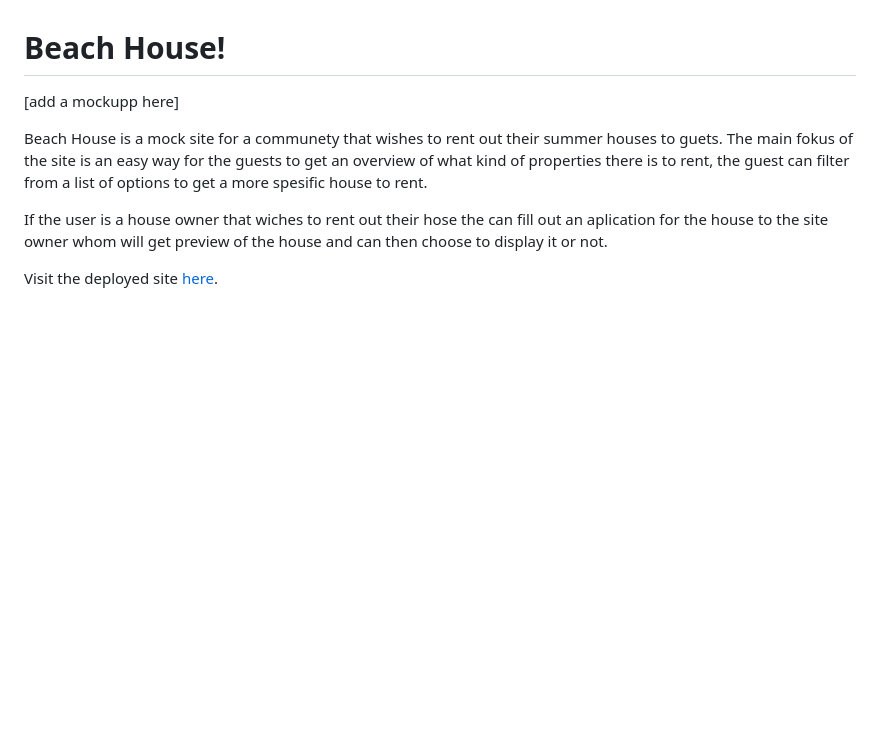
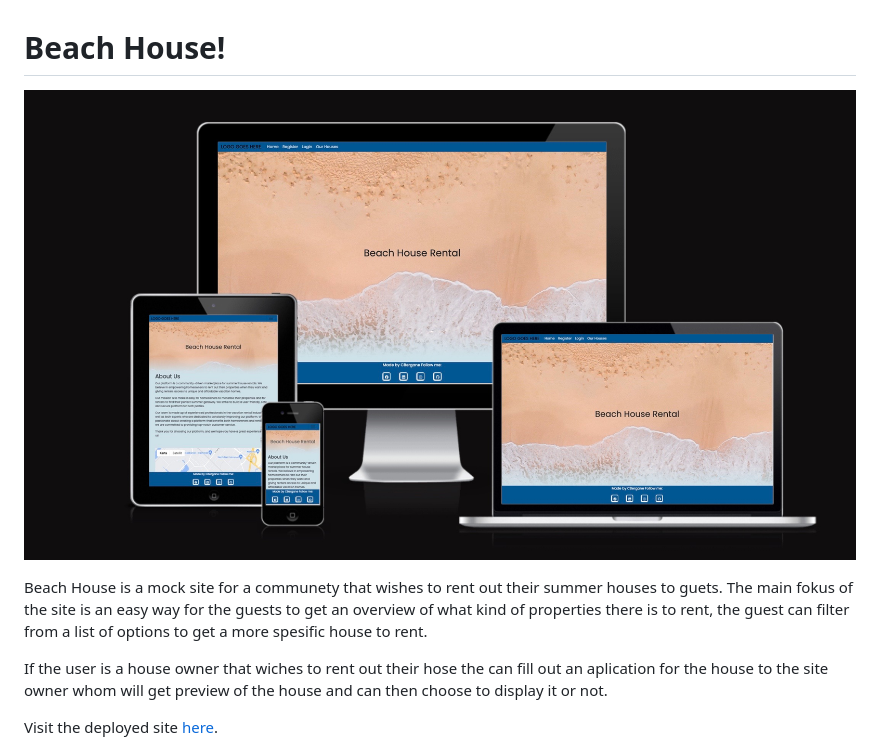
Before and after one commit to CBergane/beachhouse, a Markdown page: README.md, the part around the change. GitHub-like rendering; pictures changed too: readme/media/mockup.jpg (added); blank space fills up the shorter version.

Commit message:
added more content to readmefile and a mockup img, rebased the javascript code in base.html

```diff
--- a/README.md
+++ b/README.md
@@ -1,6 +1,6 @@
 # Beach House!
 
-[add a mockupp here]
+![Beach house mockup image](readme/media/mockup.jpg)
 
 Beach House is a mock site for a communety that wishes to rent out their summer houses to guets.
 The main fokus of the site is an easy way for the guests to get an overview of what kind of properties there is to rent, the guest can filter from a list of options to get a more spesific house to rent.
```
Also changed, not shown: 1 other file.
